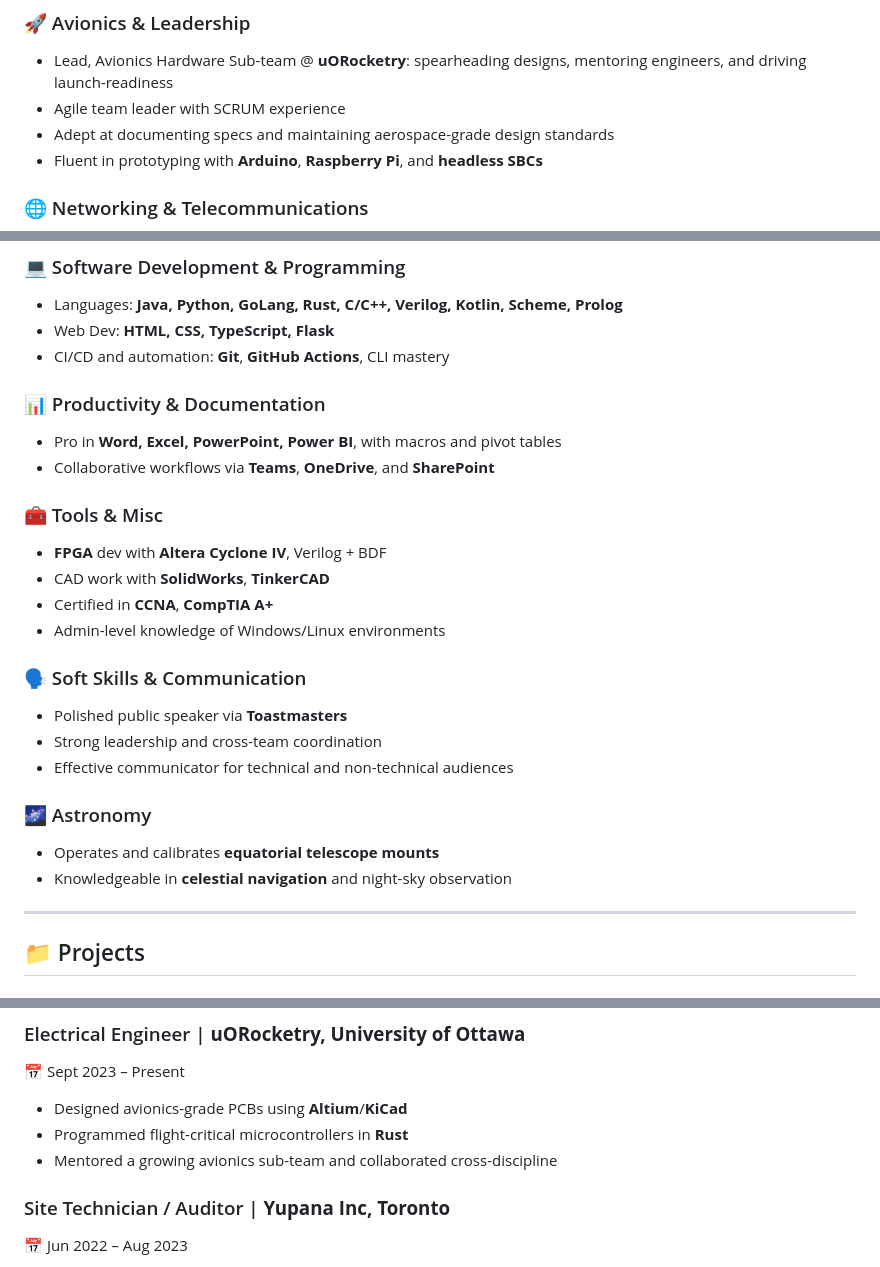
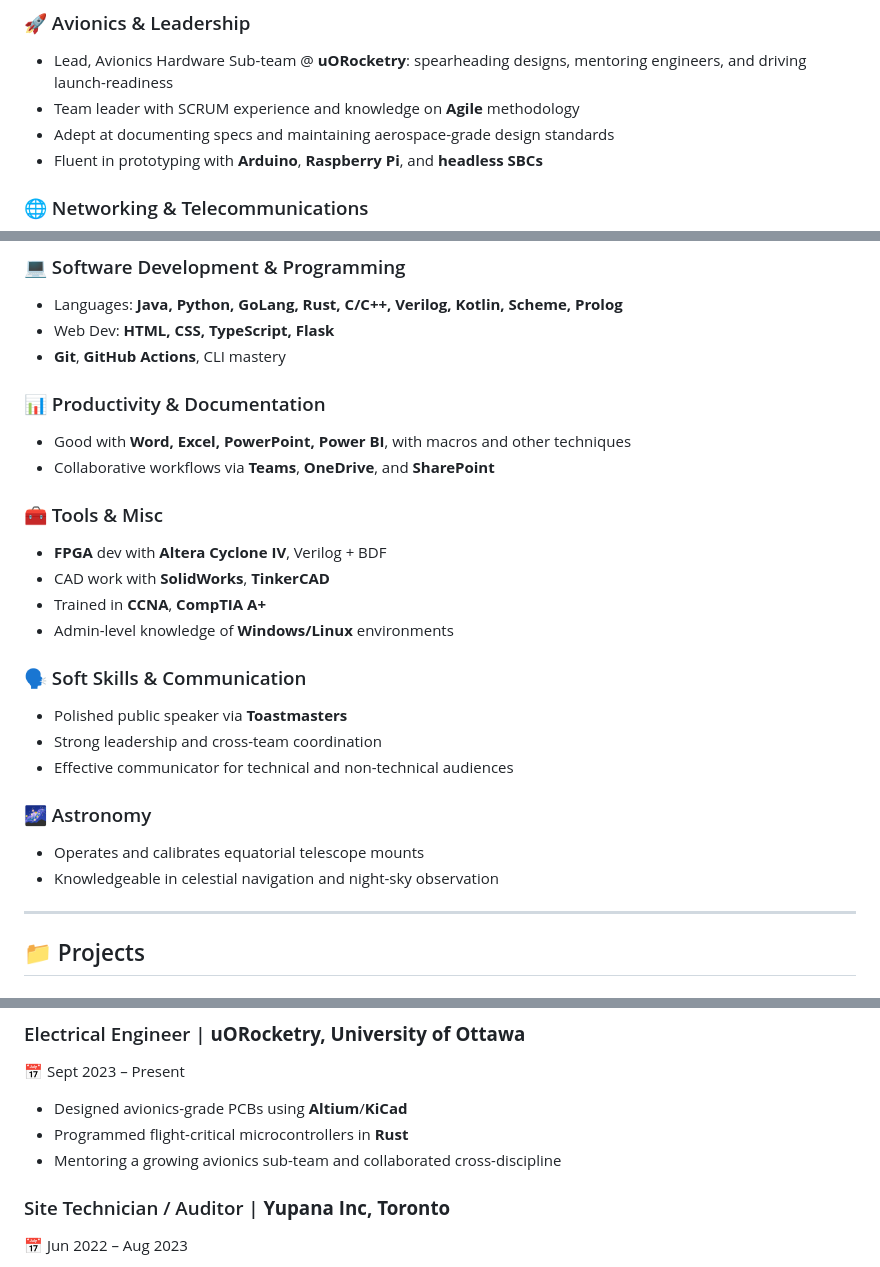
Before and after one commit to Forever-Uselesss/Forever-Useless.github.io, a Markdown page: construction/sample.md, 3 parts joined by grey strips. GitHub-like rendering.

```diff
--- a/construction/sample.md
+++ b/construction/sample.md
@@ -31,7 +31,7 @@
 
 ### 🚀 Avionics & Leadership
 - Lead, Avionics Hardware Sub-team @ **uORocketry**: spearheading designs, mentoring engineers, and driving launch-readiness
-- Agile team leader with SCRUM experience
+- Team leader with SCRUM experience and knowledge on **Agile** methodology
 - Adept at documenting specs and maintaining aerospace-grade design standards
 - Fluent in prototyping with **Arduino**, **Raspberry Pi**, and **headless SBCs**
 
@@ -48,17 +48,17 @@
 ### 💻 Software Development & Programming
 - Languages: **Java, Python, GoLang, Rust, C/C++, Verilog, Kotlin, Scheme, Prolog**
 - Web Dev: **HTML, CSS, TypeScript, Flask**
-- CI/CD and automation: **Git**, **GitHub Actions**, CLI mastery
+-  **Git**, **GitHub Actions**, CLI mastery
 
 ### 📊 Productivity & Documentation
-- Pro in **Word, Excel, PowerPoint, Power BI**, with macros and pivot tables
+- Good with **Word, Excel, PowerPoint, Power BI**, with macros and other techniques
 - Collaborative workflows via **Teams**, **OneDrive**, and **SharePoint**
 
 ### 🧰 Tools & Misc
 - **FPGA** dev with **Altera Cyclone IV**, Verilog + BDF
 - CAD work with **SolidWorks**, **TinkerCAD**
-- Certified in **CCNA**, **CompTIA A+**
-- Admin-level knowledge of Windows/Linux environments
+- Trained in **CCNA**, **CompTIA A+**
+- Admin-level knowledge of **Windows/Linux** environments
 
 ### 🗣️ Soft Skills & Communication
 - Polished public speaker via **Toastmasters**
@@ -66,8 +66,8 @@
 - Effective communicator for technical and non-technical audiences
 
 ### 🌌 Astronomy
-- Operates and calibrates **equatorial telescope mounts**
-- Knowledgeable in **celestial navigation** and night-sky observation
+- Operates and calibrates equatorial telescope mounts
+- Knowledgeable in celestial navigation and night-sky observation
 
 ---
 
@@ -94,7 +94,7 @@
 📅 Sept 2023 – Present
 - Designed avionics-grade PCBs using **Altium**/**KiCad**
 - Programmed flight-critical microcontrollers in **Rust**
-- Mentored a growing avionics sub-team and collaborated cross-discipline
+- Mentoring a growing avionics sub-team and collaborated cross-discipline
 
 ### Site Technician / Auditor | **Yupana Inc, Toronto**
 📅 Jun 2022 – Aug 2023
```
